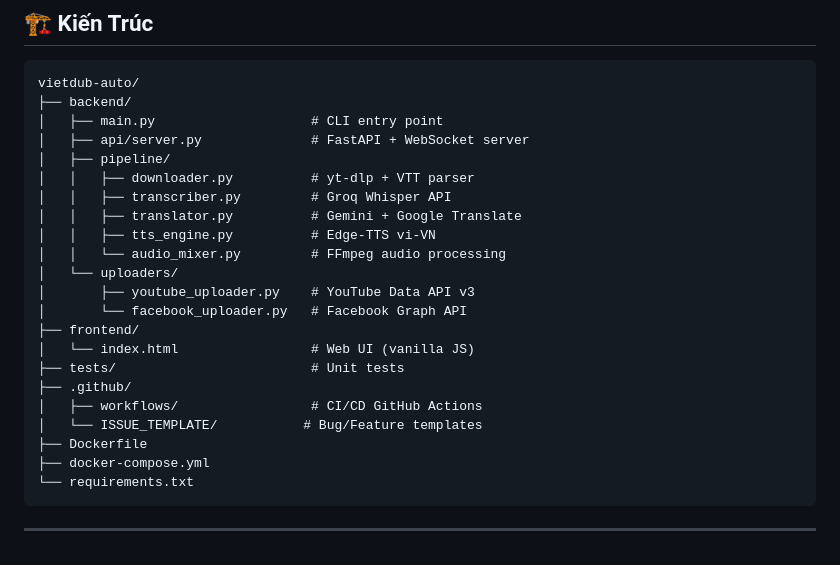
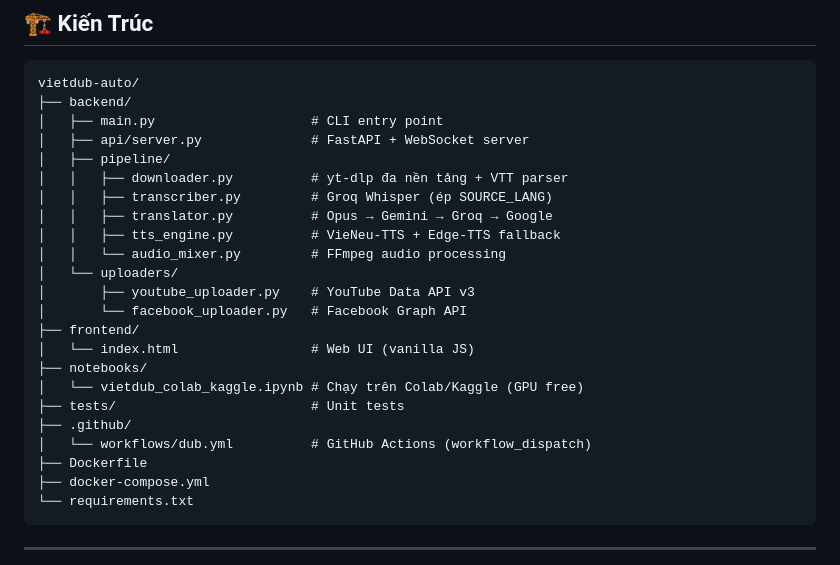
Before and after one commit to amobeardat-a11y/AI-DUB-Video, a Markdown page: README.md, the part around one of its changes. Rendered like a GitHub page.

```diff
--- a/README.md
+++ b/README.md
@@ -222,20 +278,21 @@ vietdub-auto/
 │   ├── main.py                    # CLI entry point
 │   ├── api/server.py              # FastAPI + WebSocket server
 │   ├── pipeline/
-│   │   ├── downloader.py          # yt-dlp + VTT parser
-│   │   ├── transcriber.py         # Groq Whisper API
-│   │   ├── translator.py          # Gemini + Google Translate
-│   │   ├── tts_engine.py          # Edge-TTS vi-VN
+│   │   ├── downloader.py          # yt-dlp đa nền tảng + VTT parser
+│   │   ├── transcriber.py         # Groq Whisper (ép SOURCE_LANG)
+│   │   ├── translator.py          # Opus → Gemini → Groq → Google
+│   │   ├── tts_engine.py          # VieNeu-TTS + Edge-TTS fallback
 │   │   └── audio_mixer.py         # FFmpeg audio processing
 │   └── uploaders/
 │       ├── youtube_uploader.py    # YouTube Data API v3
 │       └── facebook_uploader.py   # Facebook Graph API
 ├── frontend/
 │   └── index.html                 # Web UI (vanilla JS)
+├── notebooks/
+│   └── vietdub_colab_kaggle.ipynb # Chạy trên Colab/Kaggle (GPU free)
 ├── tests/                         # Unit tests
 ├── .github/
-│   ├── workflows/                 # CI/CD GitHub Actions
-│   └── ISSUE_TEMPLATE/           # Bug/Feature templates
+│   └── workflows/dub.yml          # GitHub Actions (workflow_dispatch)
 ├── Dockerfile
 ├── docker-compose.yml
 └── requirements.txt
```
Also changed, not shown: other parts of README.md (+84 -28 lines).
